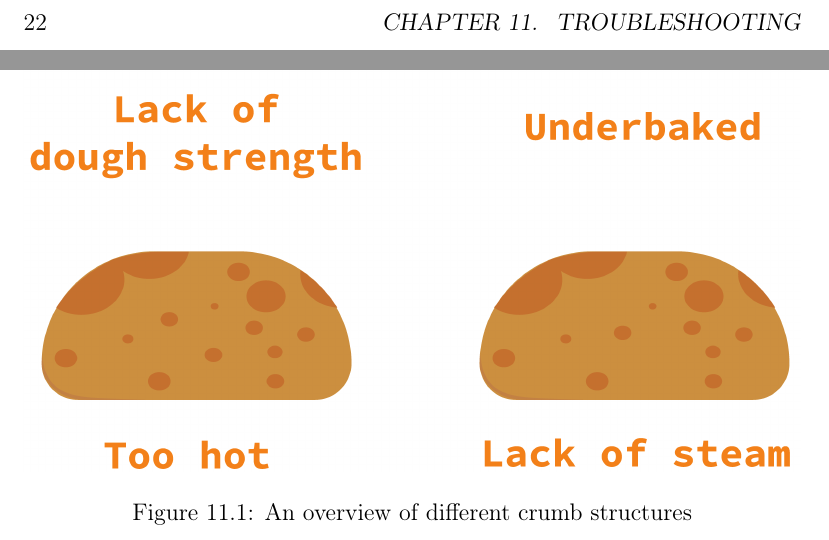
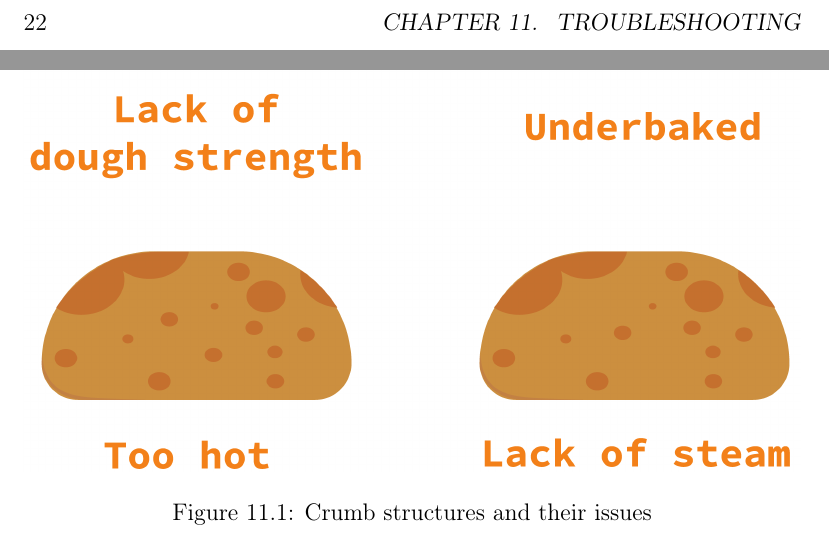
Before and after one commit to hendricius/the-sourdough-framework, a LaTeX book (book/book.tex, which reads book/troubleshooting/crumb-structures/crumb-structures.tex): two parts of page 40 of 53, joined at a grey line, cut so that both start at the same text. Compiled offline with pdfLaTeX.

Commit message:
Fix wording

```diff
--- a/book/troubleshooting/crumb-structures/crumb-structures.tex
+++ b/book/troubleshooting/crumb-structures/crumb-structures.tex
@@ -5,7 +5,7 @@ that you can use to debug your baking process.
 
 \begin{figure}
   \includegraphics[width=\textwidth]{crumb-structures-book}
-  \caption{An overview of different crumb structures}
+  \caption{Crumb structures and their issues}
   \label{fig:crumb-structures-book}
 \end{figure}
 
```
